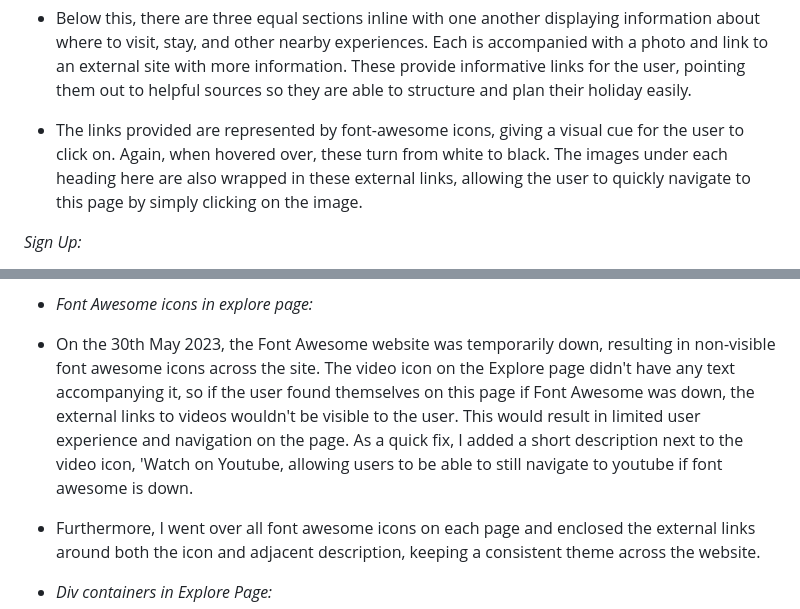
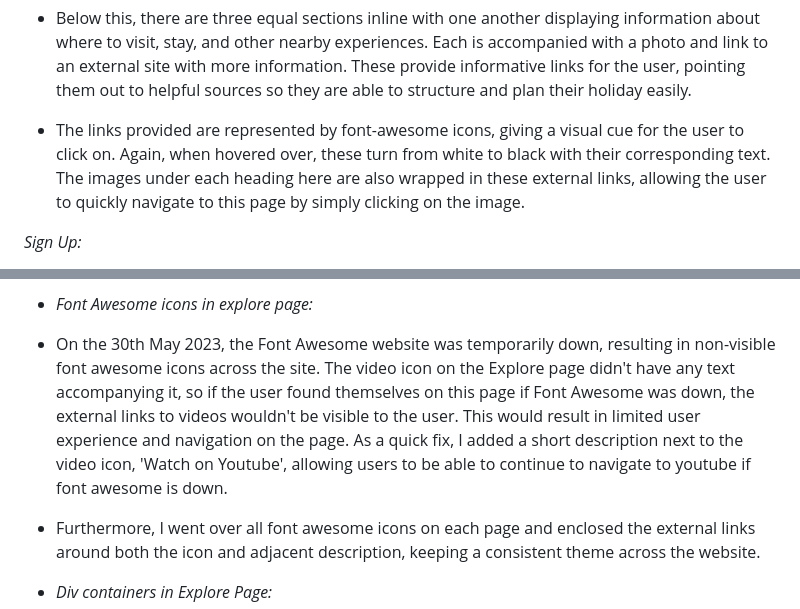
Before and after one commit to ClaraR93/paddle-adventures, a Markdown page: README.md, 2 parts joined by grey strips. Rendered like a GitHub page.

```diff
--- a/README.md
+++ b/README.md
@@ -178,7 +175,7 @@ The text consists of the name, brief summary and informative links on the river.
 
 - Below this, there are three equal sections inline with one another displaying information about where to visit, stay, and other nearby experiences. Each is accompanied with a photo and link to an external site with more information. These provide informative links for the user, pointing them out to helpful sources so they are able to structure and plan their holiday easily.
 
-- The links provided are represented by font-awesome icons, giving a visual cue for the user to click on. Again, when hovered over, these turn from white to black.
+- The links provided are represented by font-awesome icons, giving a visual cue for the user to click on. Again, when hovered over, these turn from white to black with their corresponding text.
 The images under each heading here are also wrapped in these external links, allowing the user to quickly navigate to this page by simply clicking on the image.
 
 *Sign Up:*
@@ -351,7 +348,7 @@ To fix this, I had heard about Tiny PNG through slack's channel #gitpod-and-code
 
 - *Font Awesome icons in explore page:*
 
-- On the 30th May 2023, the Font Awesome website was temporarily down, resulting in non-visible font awesome icons across the site. The video icon on the Explore page didn't have any text accompanying it, so if the user found themselves on this page if Font Awesome was down, the external links to videos wouldn't be visible to the user. This would result in limited user experience and navigation on the page. As a quick fix, I added a short description next to the video icon, 'Watch on Youtube, allowing users to be able to still navigate to youtube if font awesome is down.
+- On the 30th May 2023, the Font Awesome website was temporarily down, resulting in non-visible font awesome icons across the site. The video icon on the Explore page didn't have any text accompanying it, so if the user found themselves on this page if Font Awesome was down, the external links to videos wouldn't be visible to the user. This would result in limited user experience and navigation on the page. As a quick fix, I added a short description next to the video icon, 'Watch on Youtube', allowing users to be able to continue to navigate to youtube if font awesome is down.
 
 - Furthermore, I went over all font awesome icons on each page and enclosed the external links around both the icon and adjacent description, keeping a consistent theme across the website.
 
```
Also changed, not shown: other parts of README.md (+6 -9 lines).
